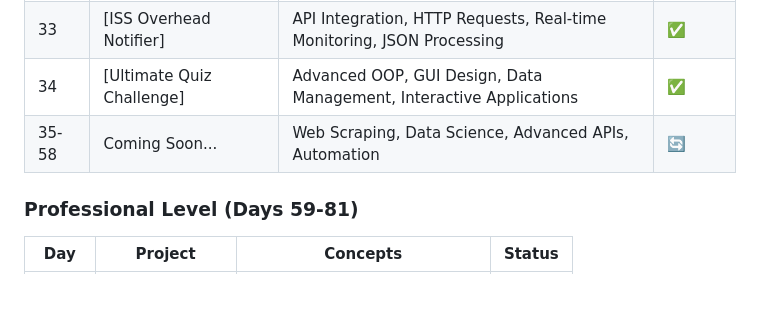
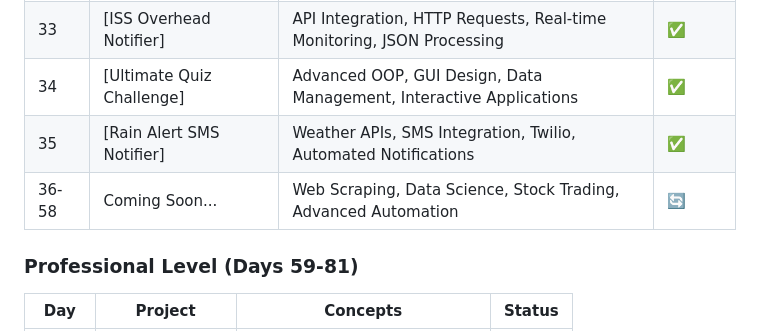
Before and after one commit to sriramch163/100-Days-Of-Python-BootCamp-Udemy, a Markdown page: README.md, the part around the change printed below. Rendered like a GitHub page; blank space fills up the shorter version.

```diff
--- a/README.md
+++ b/README.md
@@ -65,7 +65,8 @@ This repository follows the "100 Days of Code - The Complete Python Pro Bootcamp
 | 32 | [Automated Birthday Wisher] | SMTP, Email Automation, DateTime, File Templates, CSV Processing | ✅ |
 | 33 | [ISS Overhead Notifier] | API Integration, HTTP Requests, Real-time Monitoring, JSON Processing | ✅ |
 | 34 | [Ultimate Quiz Challenge] | Advanced OOP, GUI Design, Data Management, Interactive Applications | ✅ |
-| 35-58 | Coming Soon... | Web Scraping, Data Science, Advanced APIs, Automation | 🔄 |
+| 35 | [Rain Alert SMS Notifier] | Weather APIs, SMS Integration, Twilio, Automated Notifications | ✅ |
+| 36-58 | Coming Soon... | Web Scraping, Data Science, Stock Trading, Advanced Automation | 🔄 |
 
 ### Professional Level (Days 59-81)
 | Day | Project | Concepts | Status |
```
Also changed, not shown: other parts of README.md (+4 -4 lines).
